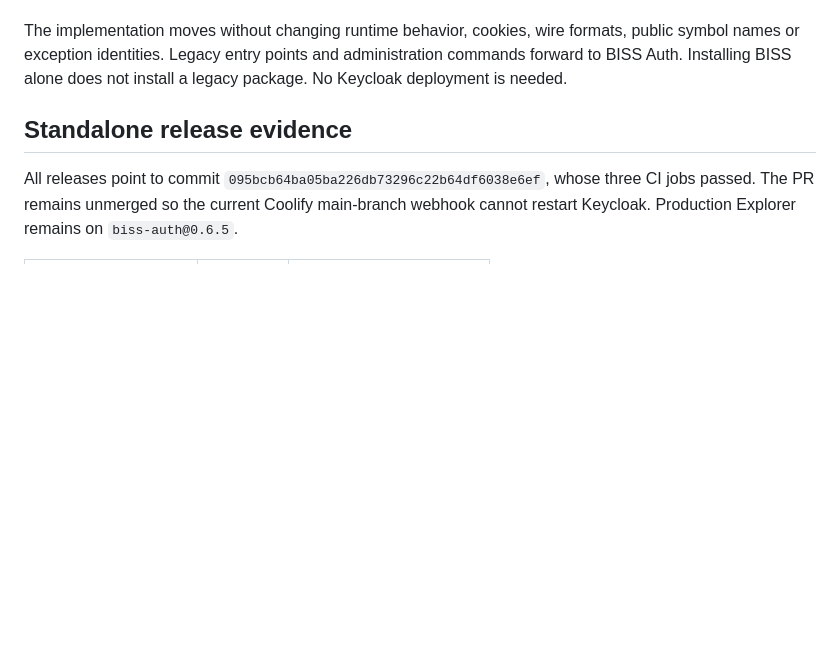
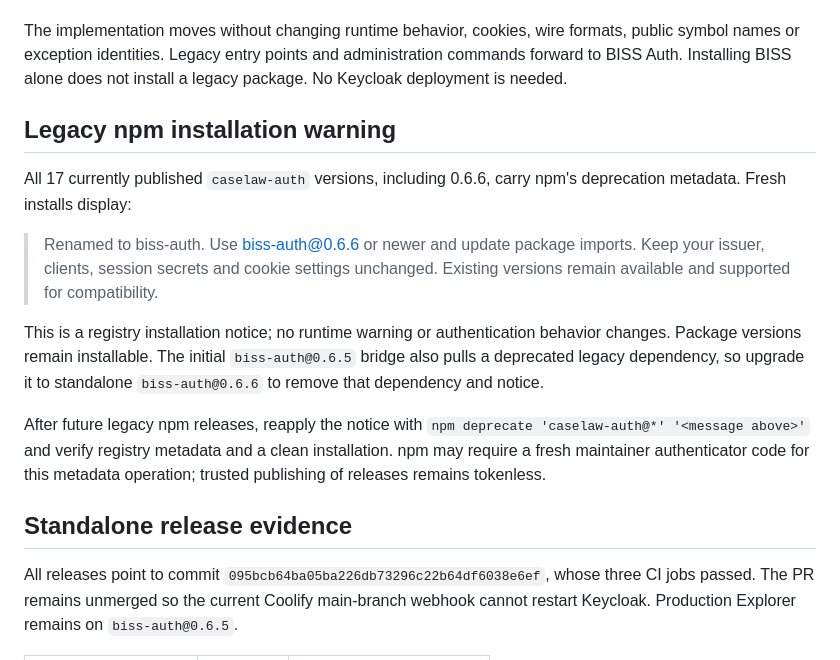
Before and after one commit to MaastrichtU-BISS/caselaw-auth, a Markdown page: docs/BISS_AUTH_MIGRATION.md, the part around the change. Rendered like a GitHub page; blank space fills up the shorter version.

Commit message:
docs: record legacy npm migration warning

```diff
--- a/docs/BISS_AUTH_MIGRATION.md
+++ b/docs/BISS_AUTH_MIGRATION.md
@@ -24,6 +24,25 @@ The implementation moves without changing runtime behavior, cookies, wire format
 public symbol names or exception identities. Legacy entry points and administration
 commands forward to BISS Auth. Installing BISS alone does not install a legacy
 package. No Keycloak deployment is needed.
+
+## Legacy npm installation warning
+
+All 17 currently published `caselaw-auth` versions, including 0.6.6, carry npm's
+deprecation metadata. Fresh installs display:
+
+> Renamed to biss-auth. Use biss-auth@0.6.6 or newer and update package imports.
+> Keep your issuer, clients, session secrets and cookie settings unchanged.
+> Existing versions remain available and supported for compatibility.
+
+This is a registry installation notice; no runtime warning or authentication
+behavior changes. Package versions remain installable. The initial
+`biss-auth@0.6.5` bridge also pulls a deprecated legacy dependency, so upgrade it
+to standalone `biss-auth@0.6.6` to remove that dependency and notice.
+
+After future legacy npm releases, reapply the notice with `npm deprecate
+'caselaw-auth@*' '<message above>'` and verify registry metadata and a clean
+installation. npm may require a fresh maintainer authenticator code for this
+metadata operation; trusted publishing of releases remains tokenless.
 
 ## Standalone release evidence
 
```
